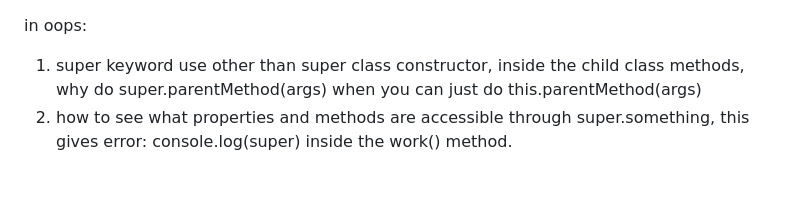
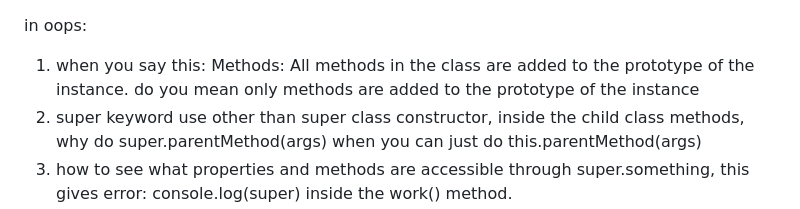
Before and after one commit to Yash-op7/Javascript, a Markdown page: doubts.md, the part around the change. GitHub-like rendering; blank space fills up the shorter version.

```diff
--- a/doubts.md
+++ b/doubts.md
@@ -1,4 +1,6 @@
 in oops:
+1. when you say this: Methods: All methods in the class are added to the prototype of the instance.
+do you mean only methods are added to the prototype of the instance
 1. super keyword use other than super class constructor, inside the child class methods, why do super.parentMethod(args) when you can just do this.parentMethod(args)
 2. how to see what properties and methods are accessible through super.something, this gives error: console.log(super) inside the work() method.
 3. lets say we have 3 classes which are inheriting from one another, class CloudEngineer inherits from class Engineer, and class Engineer inherits from class Person, in both Engineer and Person classes there is a method defined called eat(), but its not present in class CloudEngineer, when i want to access the parent of cloudEngineer's eat() method in the cloudEngineer class, i can just do this.eat() or super.eat(), but how do i get the parent's parent's defintion of eat() in cloudEngineer, i was not able to do super.super.eat();
```
Also changed, not shown: crash course.md (+5 -0 lines), image-3.png (added).
